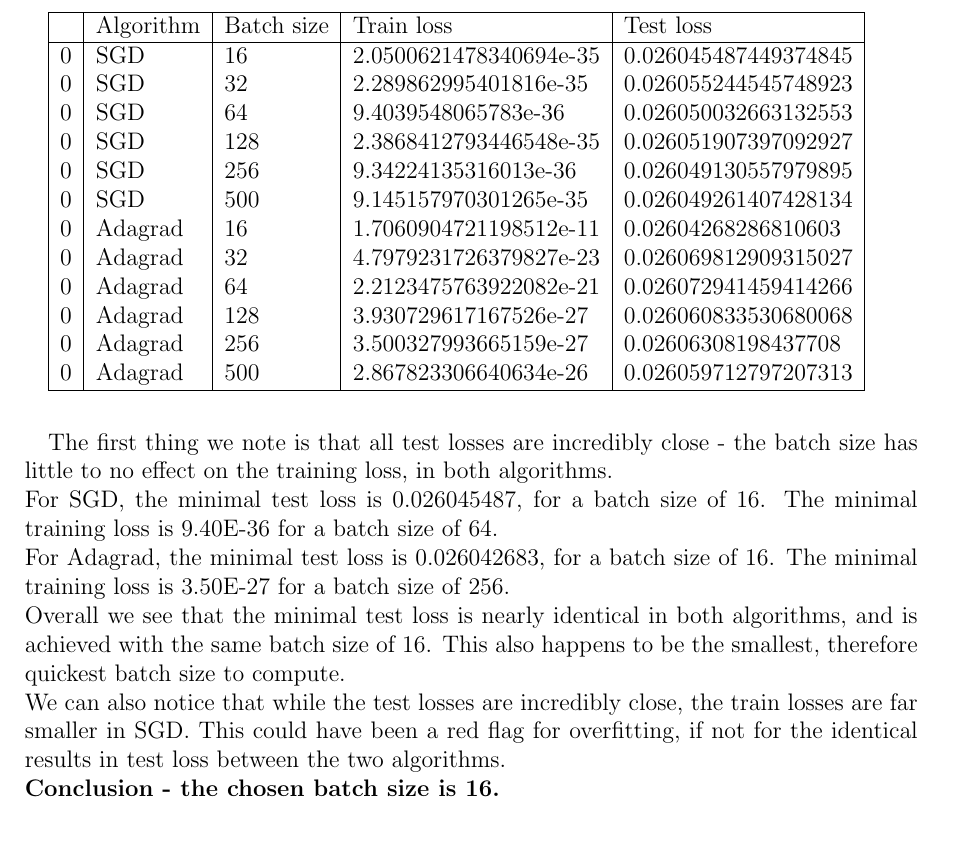
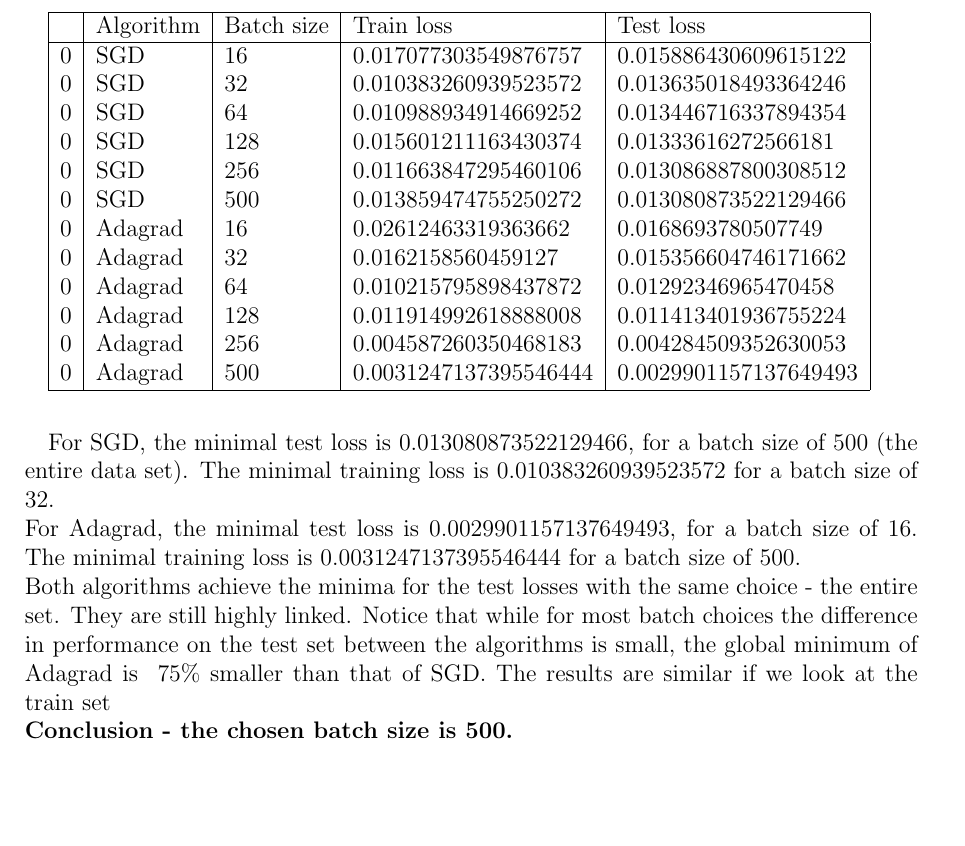
Before and after one commit to urikirsh/optimization_hw5, a LaTeX problem sheet (hw5_311137095_321082026.tex, which reads Batch_sizes.csv): part of page 6 of 6, cut so that both start at the same text, the shorter picture padded with empty space. Compiled offline with pdfLaTeX.

Commit message:
batch size selected, is 500

```diff
--- a/Batch_sizes.csv
+++ b/Batch_sizes.csv
@@ -1 +1,13 @@
 ,Algorithm,Batch size,Train loss,Test loss
+0,SGD,16,0.017077303549876757,0.015886430609615122
+0,SGD,32,0.010383260939523572,0.013635018493364246
+0,SGD,64,0.010988934914669252,0.013446716337894354
+0,SGD,128,0.015601211163430374,0.01333616272566181
+0,SGD,256,0.011663847295460106,0.013086887800308512
+0,SGD,500,0.013859474755250272,0.013080873522129466
+0,Adagrad,16,0.02612463319363662,0.0168693780507749
+0,Adagrad,32,0.0162158560459127,0.015356604746171662
+0,Adagrad,64,0.010215795898437872,0.01292346965470458
+0,Adagrad,128,0.011914992618888008,0.011413401936755224
+0,Adagrad,256,0.004587260350468183,0.004284509352630053
+0,Adagrad,500,0.0031247137395546444,0.0029901157137649493
--- a/hw5_311137095_321082026.tex
+++ b/hw5_311137095_321082026.tex
@@ -69,12 +69,10 @@ All those tests were run with a different parameter initialization than tests on
 
 \csvautotabular{Batch_sizes.csv}\\\\
 
-The first thing we note is that all test losses are incredibly close - the batch size has little to no effect on the training loss, in both algorithms.\\
-For SGD, the minimal test loss is 0.026045487, for a batch size of 16. The minimal training loss is 9.40E-36 for a batch size of 64.\\
-For Adagrad, the minimal test loss is 0.026042683, for a batch size of 16. The minimal training loss is 3.50E-27 for a batch size of 256.\\
-Overall we see that the minimal test loss is nearly identical in both algorithms, and is achieved with the same batch size of 16. This also happens to be the smallest, therefore quickest batch size to compute.\\
-We can also notice that while the test losses are incredibly close, the train losses are far smaller in SGD. This could have been a red flag for overfitting, if not for the identical results in test loss between the two algorithms.\\
-\textbf{Conclusion - the chosen batch size is 16.}
+For SGD, the minimal test loss is 0.013080873522129466, for a batch size of 500 (the entire data set). The minimal training loss is 0.010383260939523572 for a batch size of 32.\\
+For Adagrad, the minimal test loss is 0.0029901157137649493, for a batch size of 16. The minimal training loss is 0.0031247137395546444  for a batch size of 500.\\
+Both algorithms achieve the minima for the test losses with the same choice - the entire set. They are still highly linked. Notice that while for most batch choices the difference in performance on the test set between the algorithms is small, the global minimum of Adagrad is ~75\% smaller than that of SGD. The results are similar if we look at the train set\\
+\textbf{Conclusion - the chosen batch size is 500.}
 
 \section{Shuffling the data}
 HERE WE WILL DISCUSS
```
Also changed, not shown: Batch_sizes.csv (12 more changed lines), 1 other file.
